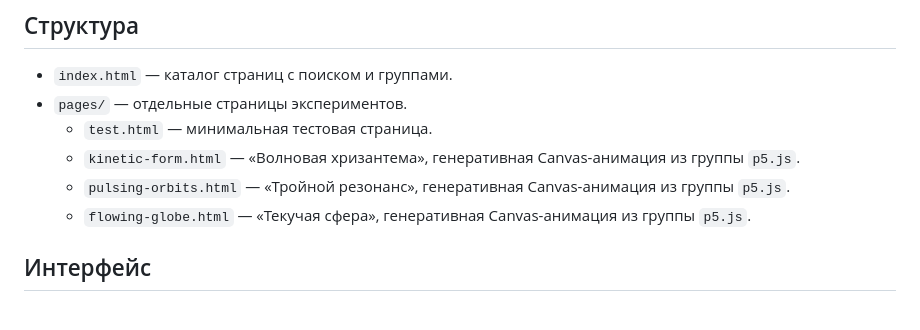
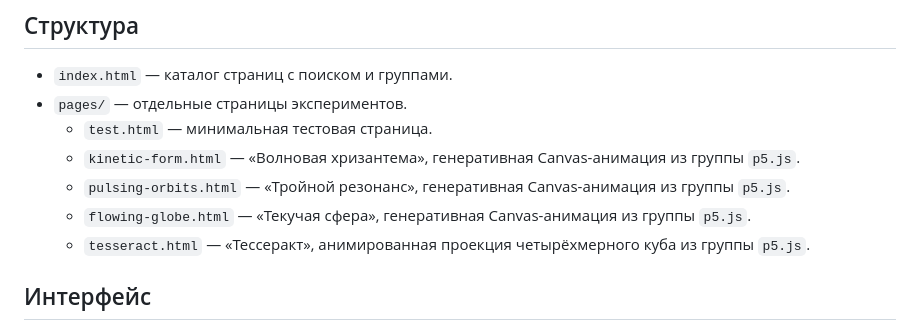
Before and after one commit to michaelrizn/Experiments, a Markdown page: agents.md, the part around the change. Drawn GitHub-style.

Commit message:
Добавить страницу «Тессеракт» в описание проекта

```diff
--- a/agents.md
+++ b/agents.md
@@ -12,6 +12,7 @@
   - `kinetic-form.html` — «Волновая хризантема», генеративная Canvas-анимация из группы `p5.js`.
   - `pulsing-orbits.html` — «Тройной резонанс», генеративная Canvas-анимация из группы `p5.js`.
   - `flowing-globe.html` — «Текучая сфера», генеративная Canvas-анимация из группы `p5.js`.
+  - `tesseract.html` — «Тессеракт», анимированная проекция четырёхмерного куба из группы `p5.js`.
 
 ## Интерфейс
 
```
